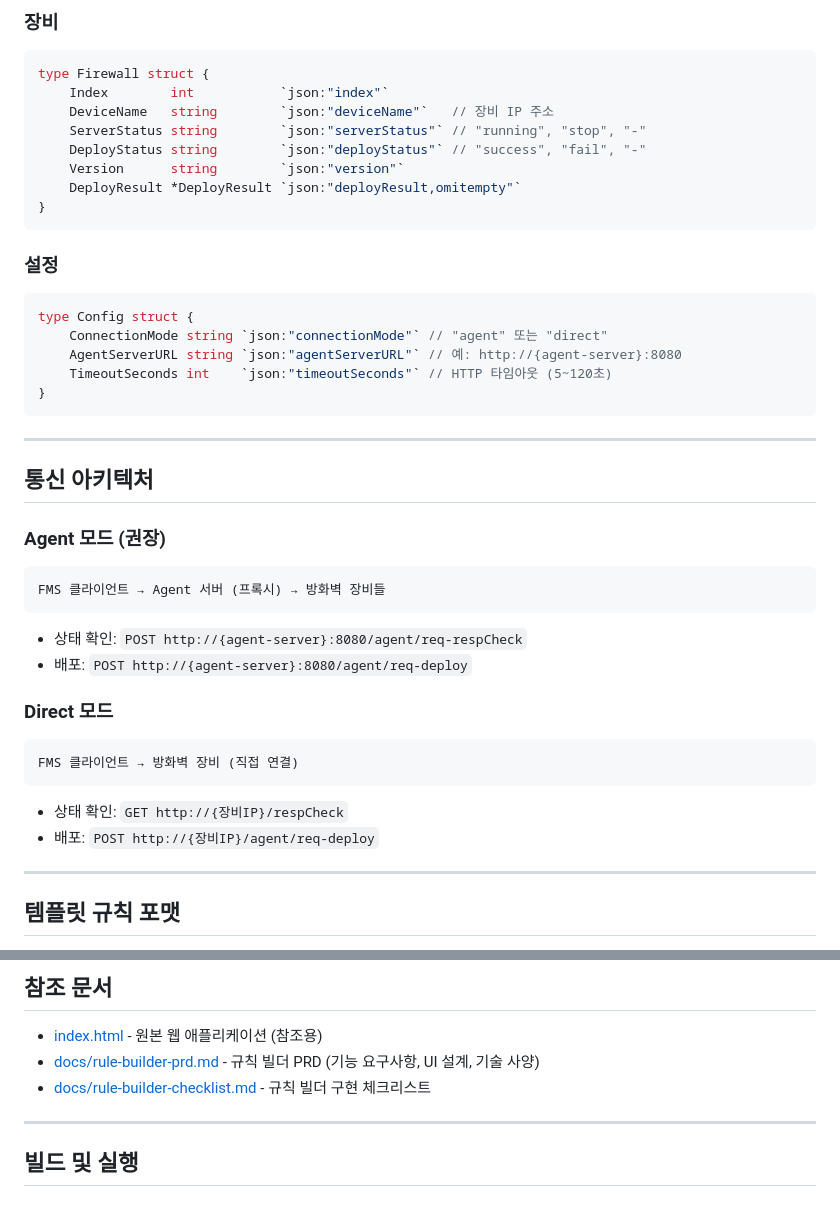
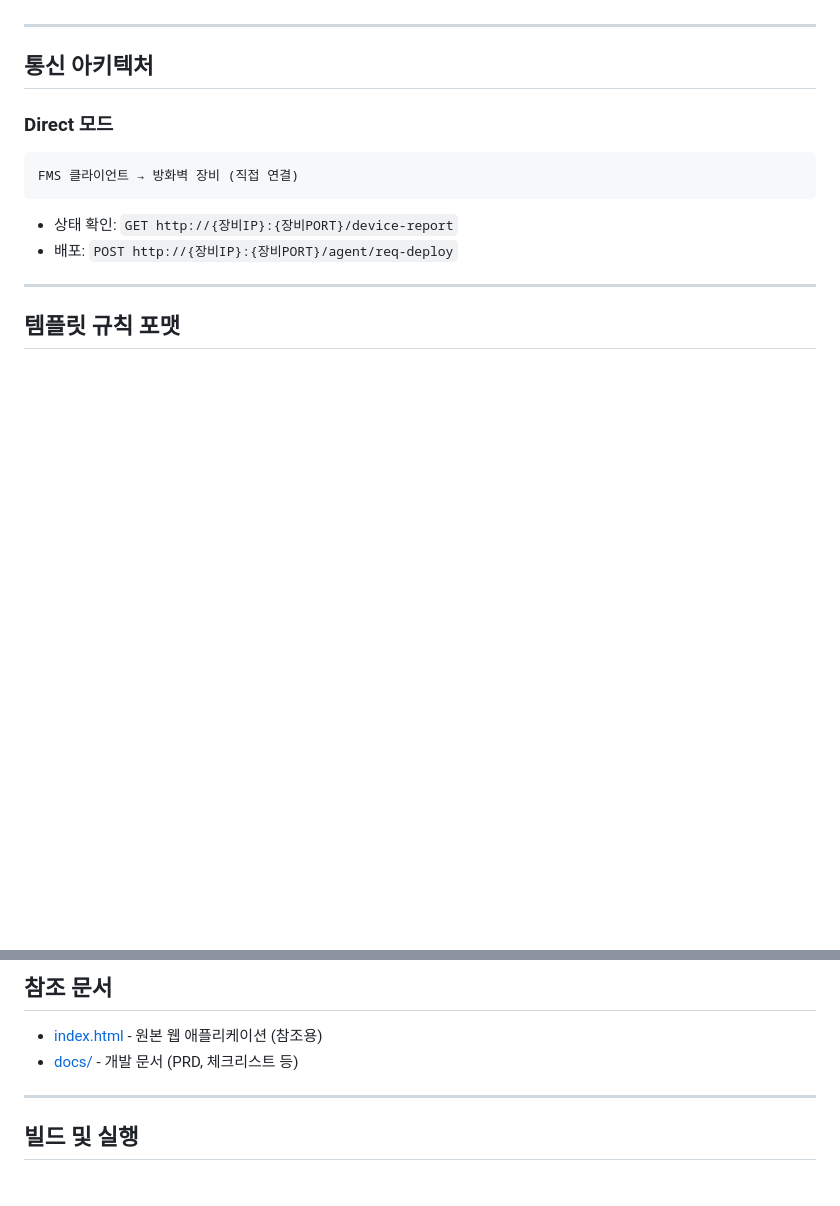
Before and after one commit to l10s18bok/fms_go, a Markdown page: CLAUDE.md, 2 parts joined by grey strips. Drawn GitHub-style; blank space fills up the shorter version.

````diff
--- a/CLAUDE.md
+++ b/CLAUDE.md
@@ -99,43 +56,14 @@ type Template struct {
-### 장비
-```go
-type Firewall struct {
-    Index        int           `json:"index"`
-    DeviceName   string        `json:"deviceName"`   // 장비 IP 주소
-    ServerStatus string        `json:"serverStatus"` // "running", "stop", "-"
-    DeployStatus string        `json:"deployStatus"` // "success", "fail", "-"
-    Version      string        `json:"version"`
-    DeployResult *DeployResult `json:"deployResult,omitempty"`
-}
-```
-
-### 설정
-```go
-type Config struct {
-    ConnectionMode string `json:"connectionMode"` // "agent" 또는 "direct"
-    AgentServerURL string `json:"agentServerURL"` // 예: http://{agent-server}:8080
-    TimeoutSeconds int    `json:"timeoutSeconds"` // HTTP 타임아웃 (5~120초)
-}
-```
-
 ---
 
 ## 통신 아키텍처
-
-### Agent 모드 (권장)
-```
-FMS 클라이언트 → Agent 서버 (프록시) → 방화벽 장비들
-```
-
-- 상태 확인: `POST http://{agent-server}:8080/agent/req-respCheck`
-- 배포: `POST http://{agent-server}:8080/agent/req-deploy`
 
 ### Direct 모드
 ```
 FMS 클라이언트 → 방화벽 장비 (직접 연결)
 ```
 
-- 상태 확인: `GET http://{장비IP}/respCheck`
-- 배포: `POST http://{장비IP}/agent/req-deploy`
+- 상태 확인: `GET http://{장비IP}:{장비PORT}/device-report`
+- 배포: `POST http://{장비IP}:{장비PORT}/agent/req-deploy`
 
 ---
 
@@ -165,8 +93,7 @@ FMS 클라이언트 → 방화벽 장비 (직접 연결)
 ## 참조 문서
 
 - [index.html](index.html) - 원본 웹 애플리케이션 (참조용)
-- [docs/rule-builder-prd.md](docs/rule-builder-prd.md) - 규칙 빌더 PRD (기능 요구사항, UI 설계, 기술 사양)
-- [docs/rule-builder-checklist.md](docs/rule-builder-checklist.md) - 규칙 빌더 구현 체크리스트
+- [docs/](docs/) - 개발 문서 (PRD, 체크리스트 등)
 
 ---
 
````
Also changed, not shown: other parts of CLAUDE.md (+2 -76 lines).
